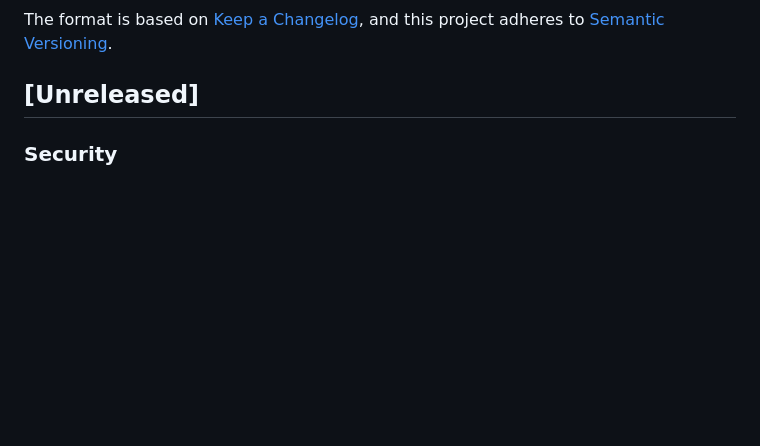
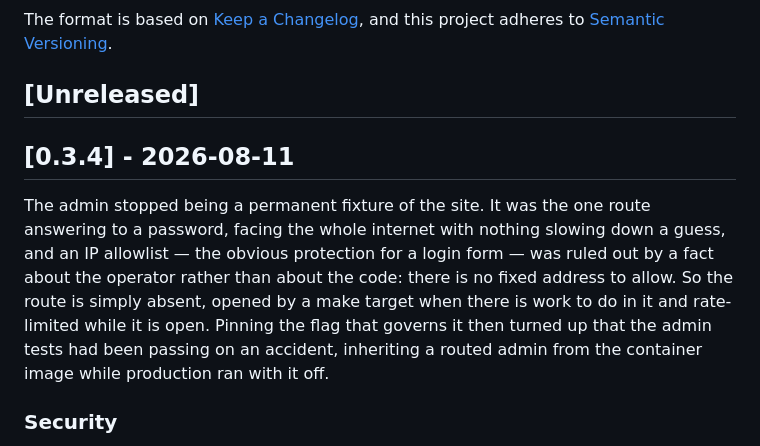
Before and after one commit to tvalverde/soccertime, a Markdown page: CHANGELOG.md, the part around the change. Rendered like a GitHub page; blank space fills up the shorter version.

Commit message:
docs(changelog): close version 0.3.4
Patch again, on the same reading as 0.3.2 and 0.3.3: security work and a
test fix, with nothing added for a visitor.

Co-Authored-By: Claude Opus 5 (1M context) <noreply@anthropic.com>

```diff
--- a/CHANGELOG.md
+++ b/CHANGELOG.md
@@ -6,6 +6,17 @@ The format is based on [Keep a Changelog](https://keepachangelog.com/en/1.1.0/),
 and this project adheres to [Semantic Versioning](https://semver.org/spec/v2.0.0.html).
 
 ## [Unreleased]
+
+## [0.3.4] - 2026-08-11
+
+The admin stopped being a permanent fixture of the site. It was the one route answering
+to a password, facing the whole internet with nothing slowing down a guess, and an IP
+allowlist — the obvious protection for a login form — was ruled out by a fact about the
+operator rather than about the code: there is no fixed address to allow. So the route is
+simply absent, opened by a make target when there is work to do in it and rate-limited
+while it is open. Pinning the flag that governs it then turned up that the admin tests
+had been passing on an accident, inheriting a routed admin from the container image while
+production ran with it off.
 
 ### Security
 - The admin is no longer among the site's URLs. `DJANGO_ADMIN_ENABLED` already decided whether `urls.py` registered it, and production now runs with it off, so `/soccertime/admin/` is a 404 instead of a login form facing the whole internet with nothing slowing down a guess. `make remote-admin-on` and `make remote-admin-off` open and close that window. They edit the local `.env.production` and upload it rather than editing the copy on the server: the deploy uploads the local file, so a server-side toggle would be undone by the next deploy — and undone in the direction that re-exposes the admin, which is the failure nobody would notice. Both directions were exercised against production and the public pages were confirmed serving throughout. An IP allowlist was considered first and rejected, because there is no fixed address to allow.
```
